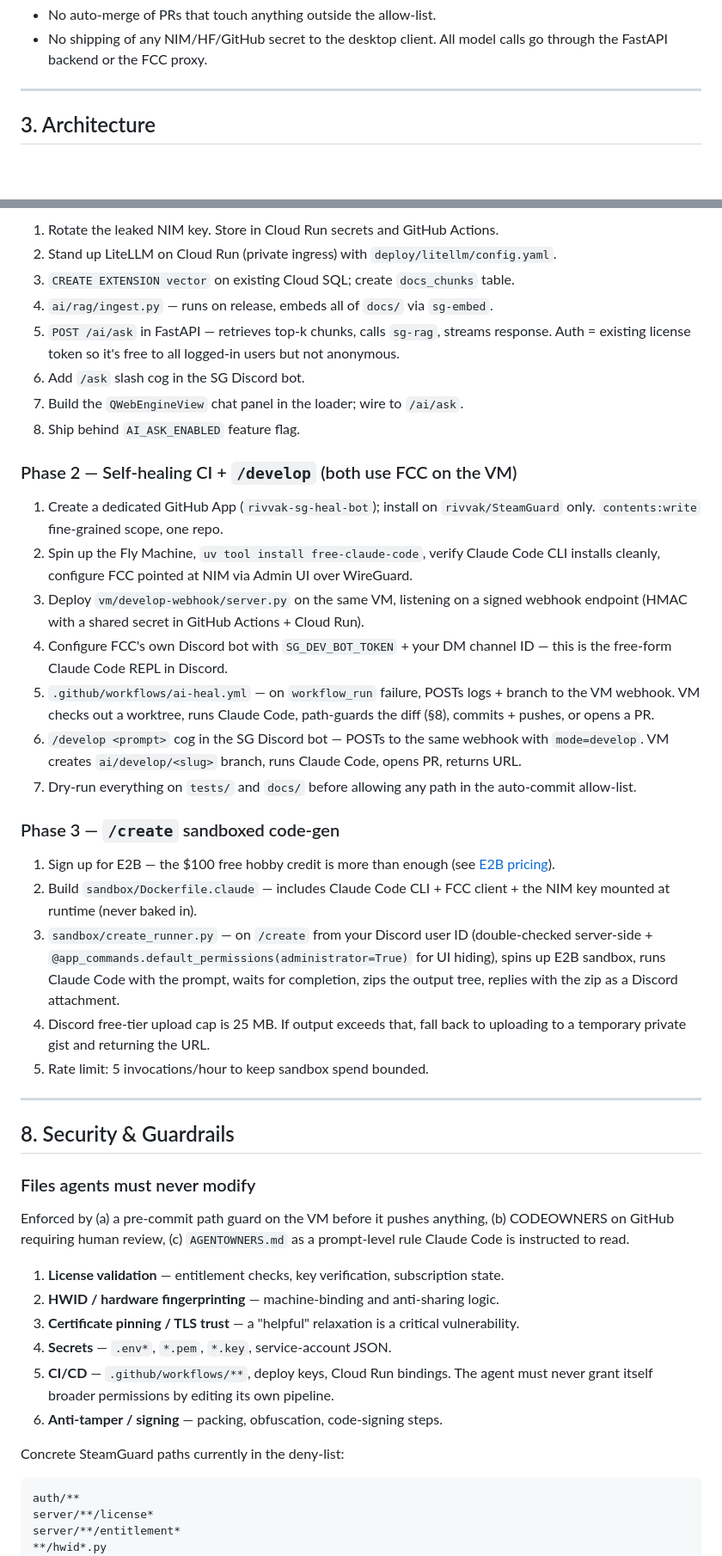
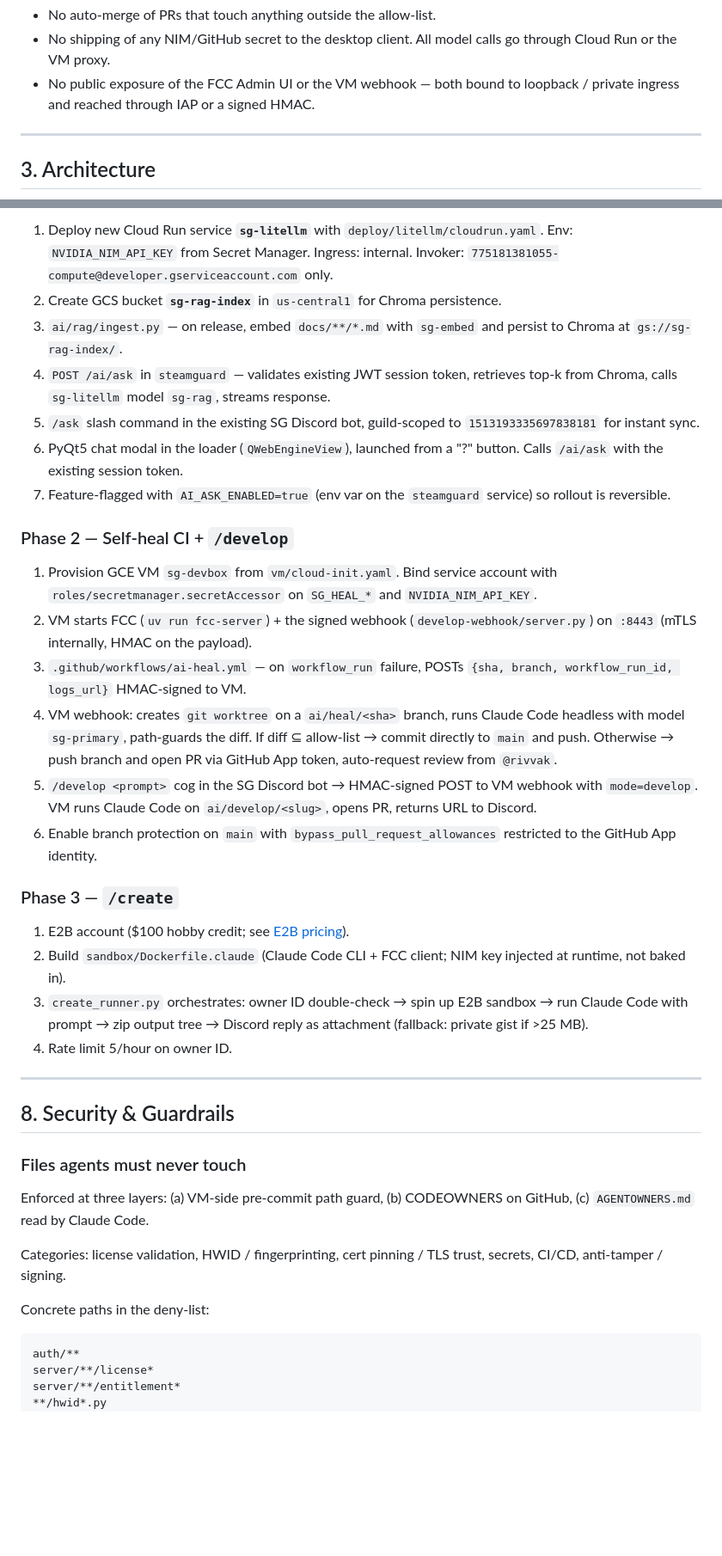
Before and after one commit to rivvak/SteamGuard, a Markdown page: docs/AI_INTEGRATION_PLAN.md, 2 parts joined by grey strips. Shown at 86% size. Drawn GitHub-style; blank space fills up the shorter version.

````diff
--- a/docs/AI_INTEGRATION_PLAN.md
+++ b/docs/AI_INTEGRATION_PLAN.md
@@ -31,5 +53,6 @@ Changes from v1: user chat panel is **free to all logged-in loader users** (not
 - No auto-merge of PRs that touch anything outside the allow-list.
-- No shipping of any NIM/HF/GitHub secret to the desktop client. All model calls go through the FastAPI backend or the FCC proxy.
+- No shipping of any NIM/GitHub secret to the desktop client. All model calls go through Cloud Run or the VM proxy.
+- No public exposure of the FCC Admin UI or the VM webhook — both bound to loopback / private ingress and reached through IAP or a signed HMAC.
 
 ---
 
@@ -281,47 +279,39 @@ messaging:
 
-1. Rotate the leaked NIM key. Store in Cloud Run secrets and GitHub Actions.
-2. Stand up LiteLLM on Cloud Run (private ingress) with `deploy/litellm/config.yaml`.
-3. `CREATE EXTENSION vector` on existing Cloud SQL; create `docs_chunks` table.
-4. `ai/rag/ingest.py` — runs on release, embeds all of `docs/` via `sg-embed`.
-5. `POST /ai/ask` in FastAPI — retrieves top-k chunks, calls `sg-rag`, streams response. Auth = existing license token so it's free to all logged-in users but not anonymous.
-6. Add `/ask` slash cog in the SG Discord bot.
-7. Build the `QWebEngineView` chat panel in the loader; wire to `/ai/ask`.
-8. Ship behind `AI_ASK_ENABLED` feature flag.
+1. Deploy new Cloud Run service **`sg-litellm`** with `deploy/litellm/cloudrun.yaml`. Env: `NVIDIA_NIM_API_KEY` from Secret Manager. Ingress: internal. Invoker: `775181381055-compute@developer.gserviceaccount.com` only.
+2. Create GCS bucket **`sg-rag-index`** in `us-central1` for Chroma persistence.
+3. `ai/rag/ingest.py` — on release, embed `docs/**/*.md` with `sg-embed` and persist to Chroma at `gs://sg-rag-index/`.
+4. `POST /ai/ask` in `steamguard` — validates existing JWT session token, retrieves top-k from Chroma, calls `sg-litellm` model `sg-rag`, streams response.
+5. `/ask` slash command in the existing SG Discord bot, guild-scoped to `1513193335697838181` for instant sync.
+6. PyQt5 chat modal in the loader (`QWebEngineView`), launched from a "?" button. Calls `/ai/ask` with the existing session token.
+7. Feature-flagged with `AI_ASK_ENABLED=true` (env var on the `steamguard` service) so rollout is reversible.
 
-### Phase 2 — Self-healing CI + `/develop` (both use FCC on the VM)
+### Phase 2 — Self-heal CI + `/develop`
 
-1. Create a dedicated GitHub App (`rivvak-sg-heal-bot`); install on `rivvak/SteamGuard` only. `contents:write` fine-grained scope, one repo.
-2. Spin up the Fly Machine, `uv tool install free-claude-code`, verify Claude Code CLI installs cleanly, configure FCC pointed at NIM via Admin UI over WireGuard.
-3. Deploy `vm/develop-webhook/server.py` on the same VM, listening on a signed webhook endpoint (HMAC with a shared secret in GitHub Actions + Cloud Run).
-4. Configure FCC's own Discord bot with `SG_DEV_BOT_TOKEN` + your DM channel ID — this is the free-form Claude Code REPL in Discord.
-5. `.github/workflows/ai-heal.yml` — on `workflow_run` failure, POSTs logs + branch to the VM webhook. VM checks out a worktree, runs Claude Code, path-guards the diff (§8), commits + pushes, or opens a PR.
-6. `/develop <prompt>` cog in the SG Discord bot — POSTs to the same webhook with `mode=develop`. VM creates `ai/develop/<slug>` branch, runs Claude Code, opens PR, returns URL.
-7. Dry-run everything on `tests/` and `docs/` before allowing any path in the auto-commit allow-list.
+1. Provision GCE VM `sg-devbox` from `vm/cloud-init.yaml`. Bind service account with `roles/secretmanager.secretAccessor` on `SG_HEAL_*` and `NVIDIA_NIM_API_KEY`.
+2. VM starts FCC (`uv run fcc-server`) + the signed webhook (`develop-webhook/server.py`) on `:8443` (mTLS internally, HMAC on the payload).
+3. `.github/workflows/ai-heal.yml` — on `workflow_run` failure, POSTs `{sha, branch, workflow_run_id, logs_url}` HMAC-signed to VM.
+4. VM webhook: creates `git worktree` on a `ai/heal/<sha>` branch, runs Claude Code headless with model `sg-primary`, path-guards the diff. If diff ⊆ allow-list → commit directly to `main` and push. Otherwise → push branch and open PR via GitHub App token, auto-request review from `@rivvak`.
+5. `/develop <prompt>` cog in the SG Discord bot → HMAC-signed POST to VM webhook with `mode=develop`. VM runs Claude Code on `ai/develop/<slug>`, opens PR, returns URL to Discord.
+6. Enable branch protection on `main` with `bypass_pull_request_allowances` restricted to the GitHub App identity.
 
-### Phase 3 — `/create` sandboxed code-gen
+### Phase 3 — `/create`
 
-1. Sign up for E2B — the $100 free hobby credit is more than enough (see [E2B pricing](https://e2b.dev/pricing)).
-2. Build `sandbox/Dockerfile.claude` — includes Claude Code CLI + FCC client + the NIM key mounted at runtime (never baked in).
-3. `sandbox/create_runner.py` — on `/create` from your Discord user ID (double-checked server-side + `@app_commands.default_permissions(administrator=True)` for UI hiding), spins up E2B sandbox, runs Claude Code with the prompt, waits for completion, zips the output tree, replies with the zip as a Discord attachment.
-4. Discord free-tier upload cap is 25 MB. If output exceeds that, fall back to uploading to a temporary private gist and returning the URL.
-5. Rate limit: 5 invocations/hour to keep sandbox spend bounded.
+1. E2B account ($100 hobby credit; see [E2B pricing](https://e2b.dev/pricing)).
+2. Build `sandbox/Dockerfile.claude` (Claude Code CLI + FCC client; NIM key injected at runtime, not baked in).
+3. `create_runner.py` orchestrates: owner ID double-check → spin up E2B sandbox → run Claude Code with prompt → zip output tree → Discord reply as attachment (fallback: private gist if >25 MB).
+4. Rate limit 5/hour on owner ID.
 
 ---
 
 ## 8. Security & Guardrails
 
-### Files agents must never modify
+### Files agents must never touch
 
-Enforced by (a) a pre-commit path guard on the VM before it pushes anything, (b) CODEOWNERS on GitHub requiring human review, (c) `AGENTOWNERS.md` as a prompt-level rule Claude Code is instructed to read.
+Enforced at three layers: (a) VM-side pre-commit path guard, (b) CODEOWNERS on GitHub, (c) `AGENTOWNERS.md` read by Claude Code.
 
-1. **License validation** — entitlement checks, key verification, subscription state.
-2. **HWID / hardware fingerprinting** — machine-binding and anti-sharing logic.
-3. **Certificate pinning / TLS trust** — a "helpful" relaxation is a critical vulnerability.
-4. **Secrets** — `.env*`, `*.pem`, `*.key`, service-account JSON.
-5. **CI/CD** — `.github/workflows/**`, deploy keys, Cloud Run bindings. The agent must never grant itself broader permissions by editing its own pipeline.
-6. **Anti-tamper / signing** — packing, obfuscation, code-signing steps.
+Categories: license validation, HWID / fingerprinting, cert pinning / TLS trust, secrets, CI/CD, anti-tamper / signing.
 
-Concrete SteamGuard paths currently in the deny-list:
+Concrete paths in the deny-list:
 
 ```
 auth/**
````
Also changed, not shown: other parts of docs/AI_INTEGRATION_PLAN.md (+163 -177 lines).
